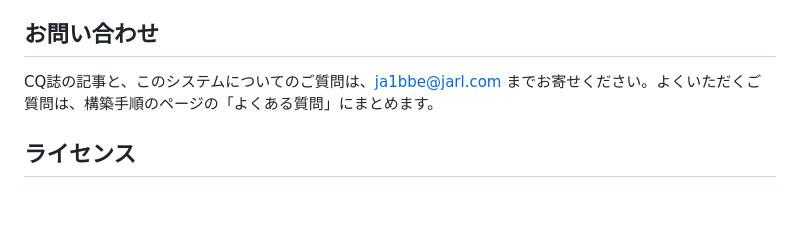
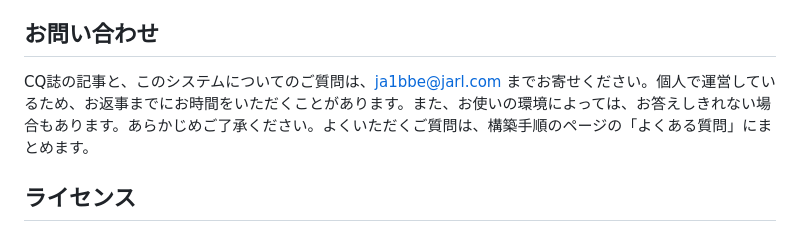
Before and after one commit to ja1bbe/dxcc-pilot, a Markdown page: README.md, the part around the change. Drawn GitHub-style; blank space fills up the shorter version.

```diff
--- a/README.md
+++ b/README.md
@@ -72,7 +72,7 @@ NICT と NG3K のデータは、提供元の了承を得て筆者のサイトに
 
 ## お問い合わせ
 
-CQ誌の記事と、このシステムについてのご質問は、ja1bbe@jarl.com までお寄せください。よくいただくご質問は、構築手順のページの「よくある質問」にまとめます。
+CQ誌の記事と、このシステムについてのご質問は、ja1bbe@jarl.com までお寄せください。個人で運営しているため、お返事までにお時間をいただくことがあります。また、お使いの環境によっては、お答えしきれない場合もあります。あらかじめご了承ください。よくいただくご質問は、構築手順のページの「よくある質問」にまとめます。
 
 ## ライセンス
 
```
